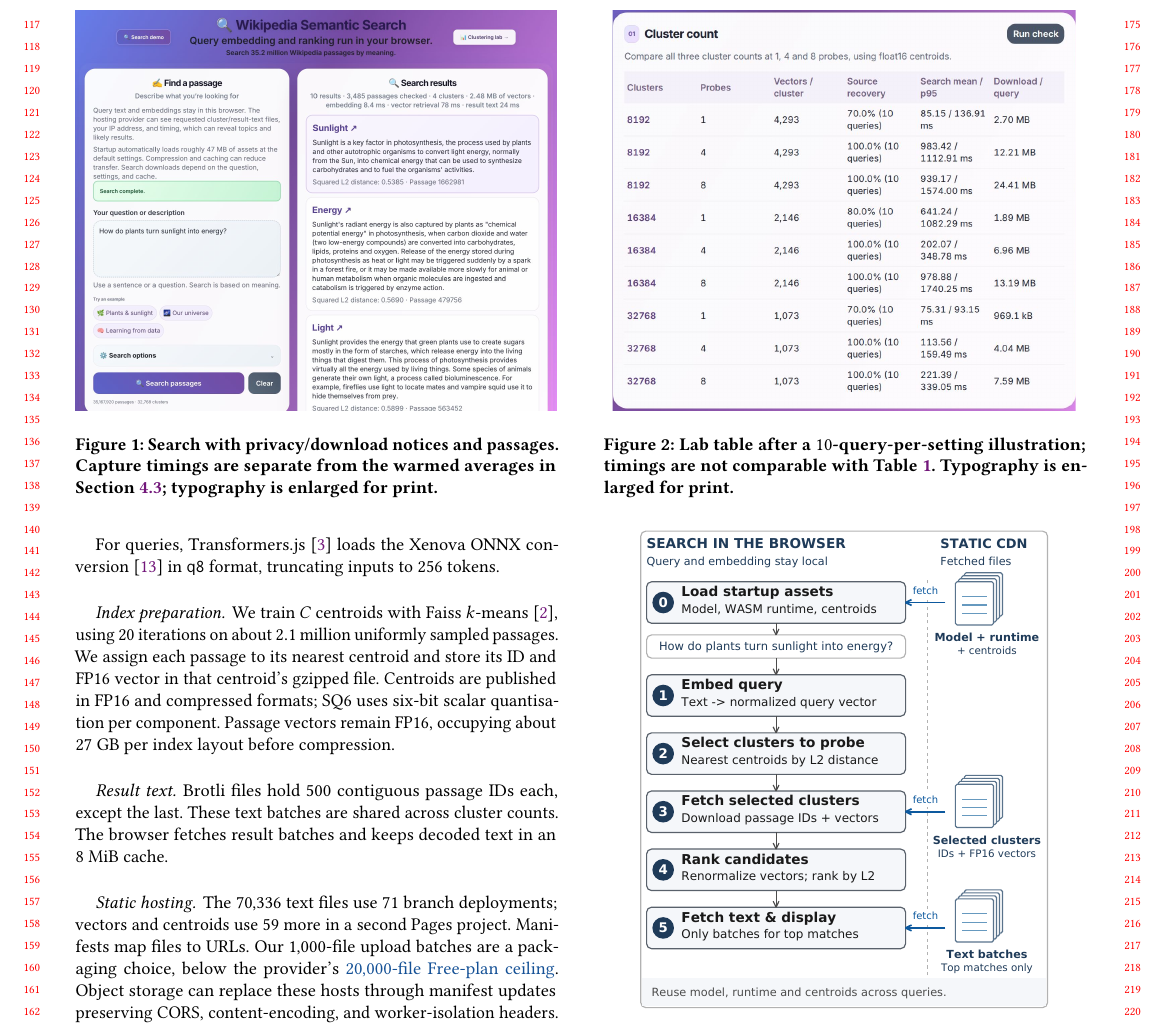
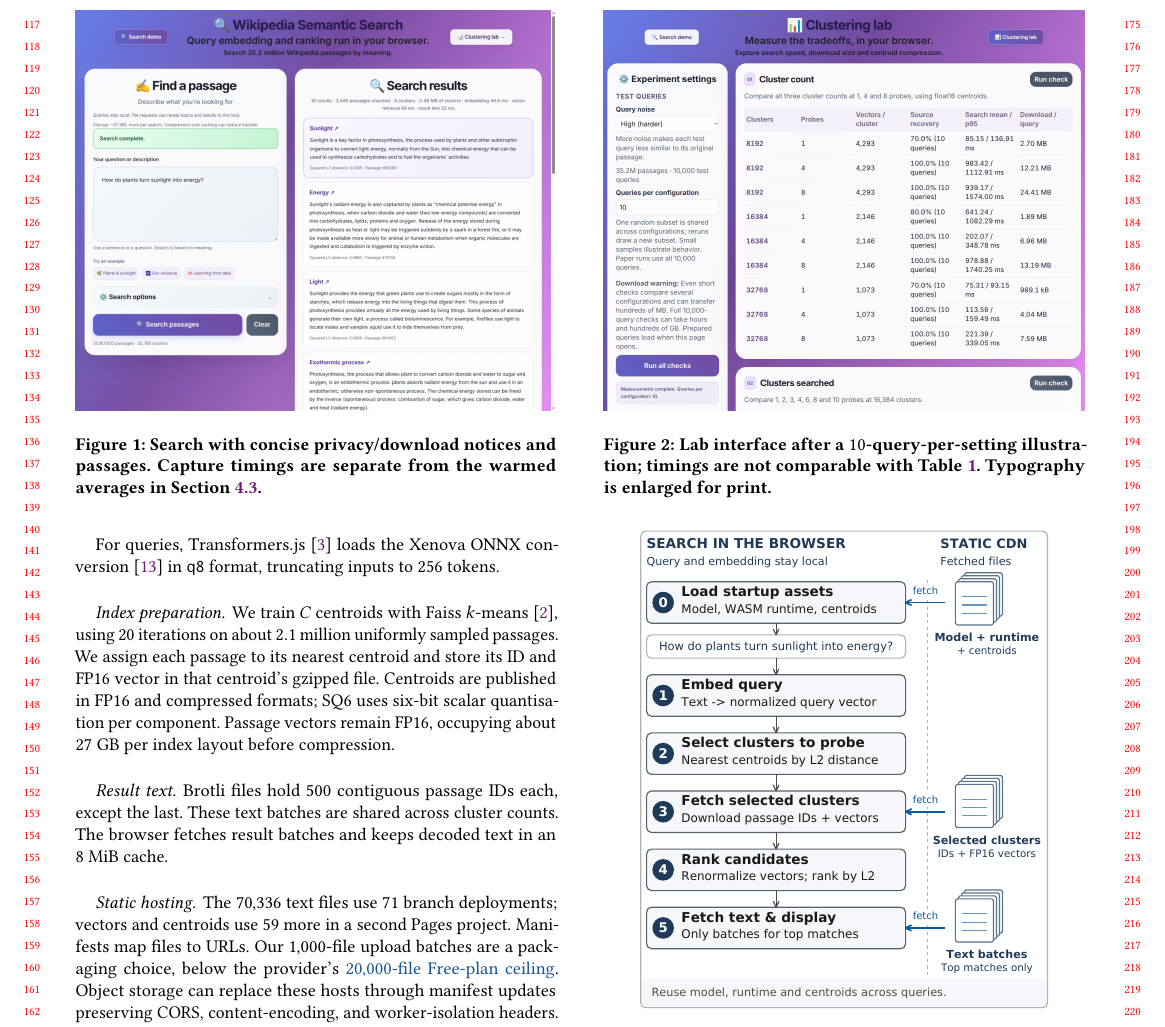
Before and after one commit to DavidDenisov/ANN-on-the-Web, a LaTeX paper (paper/main.tex): part of page 2 of 4, cut so that both start at the same text. Compiled offline with pdfLaTeX.

Commit message:
Shorten search notices and restore full paper captures

```diff
--- a/paper/main.tex
+++ b/paper/main.tex
@@ -69,17 +69,17 @@ The lab (Figure~\ref{fig:lab-demo}) offers noise presets and checks for cluster
 \begin{figure*}[t]
 \begin{minipage}[t]{\columnwidth}
 \centering
-\includegraphics[width=\columnwidth]{screenshots/search-desktop.jpg}
+\includegraphics[width=\columnwidth,height=0.8333\columnwidth,keepaspectratio]{screenshots/search-desktop.jpg}
 \Description{Current search interface showing privacy and download notices with the question form on the left and ranked Wikipedia passages with timings on the right.}
-\caption{Search with privacy/download notices and passages. Capture timings are separate from the warmed averages in Section~\ref{sec:client-costs}; typography is enlarged for print.}
+\caption{Search with concise privacy/download notices and passages. Capture timings are separate from the warmed averages in Section~\ref{sec:client-costs}.}
 \label{fig:search-demo}
 \end{minipage}\hfill
 \begin{minipage}[t]{\columnwidth}
 
 \centering
-\includegraphics[width=\columnwidth,height=0.8333\columnwidth,keepaspectratio,trim=395bp 150bp 10bp 155bp,clip]{screenshots/lab-desktop.jpg}
-\Description{Clustering-lab cluster-count table cropped from the current interface, showing recovery, timing and download results from ten queries per setting. This short run illustrates the interface and is separate from the paper measurements.}
-\caption{Lab table after a $10$-query-per-setting illustration; timings are not comparable with Table~\ref{tab:latency-table}. Typography is enlarged for print.}
+\includegraphics[width=\columnwidth,height=0.8333\columnwidth,keepaspectratio]{screenshots/lab-desktop.jpg}
+\Description{Full clustering-lab interface showing the noise selector, query-count control, download warning and populated results from ten queries per setting. This short run illustrates the interface and is separate from the paper measurements.}
+\caption{Lab interface after a $10$-query-per-setting illustration; timings are not comparable with Table~\ref{tab:latency-table}. Typography is enlarged for print.}
 \label{fig:lab-demo}
 \end{minipage}
 \end{figure*}
```
Also changed, not shown: paper/figures/README.md, paper/figures/screenshots/search-desktop.jpg, paper/main.pdf, 1 other file.
